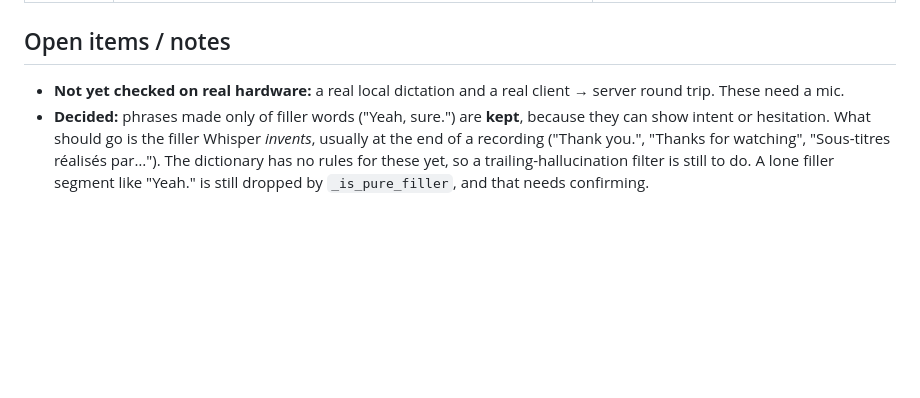
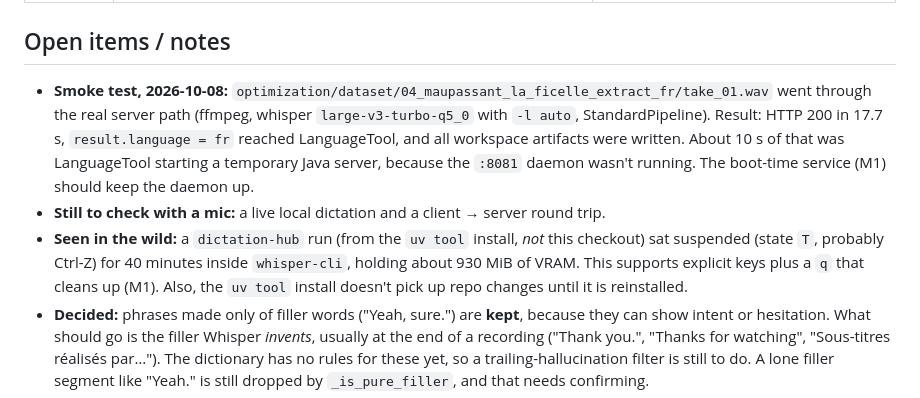
Before and after one commit to Kramer84/Dictation-Hub, a Markdown page: docs/milestones/M0.5-stabilize.md, the part around the change. Drawn GitHub-style; blank space fills up the shorter version.

Commit message:
docs: record M0.5 smoke test and filler decision
Co-Authored-By: Claude Opus 5.5 <noreply@anthropic.com>

```diff
--- a/docs/milestones/M0.5-stabilize.md
+++ b/docs/milestones/M0.5-stabilize.md
@@ -30,7 +30,9 @@
 | Decision 4 | `dictation-hub server start` binds the **Tailscale IP by default**. Use `--host 127.0.0.1` for local-only access. | — |
 
 ## Open items / notes
-- **Not yet checked on real hardware:** a real local dictation and a real client → server round trip. These need a mic.
+- **Smoke test, 2026-10-08:** `optimization/dataset/04_maupassant_la_ficelle_extract_fr/take_01.wav` went through the real server path (ffmpeg, whisper `large-v3-turbo-q5_0` with `-l auto`, StandardPipeline). Result: HTTP 200 in 17.7 s, `result.language = fr` reached LanguageTool, and all workspace artifacts were written. About 10 s of that was LanguageTool starting a temporary Java server, because the `:8081` daemon wasn't running. The boot-time service (M1) should keep the daemon up.
+- **Still to check with a mic:** a live local dictation and a client → server round trip.
+- **Seen in the wild:** a `dictation-hub` run (from the `uv tool` install, *not* this checkout) sat suspended (state `T`, probably Ctrl-Z) for 40 minutes inside `whisper-cli`, holding about 930 MiB of VRAM. This supports explicit keys plus a `q` that cleans up (M1). Also, the `uv tool` install doesn't pick up repo changes until it is reinstalled.
 - **Decided:** phrases made only of filler words ("Yeah, sure.") are **kept**, because they can show intent or hesitation. What should go is the filler Whisper *invents*, usually at the end of a recording ("Thank you.", "Thanks for watching", "Sous-titres réalisés par…"). The dictionary has no rules for these yet, so a trailing-hallucination filter is still to do. A lone filler segment like "Yeah." is still dropped by `_is_pure_filler`, and that needs confirming.
 - `HOST_BIND_IP`/`HOST_BIND_PORT` in `config.env` aren't read by any code. Wire them up or remove them in M1, along with the systemd unit.
 - The user's copies under `~/.config/dictation_hub/` are not touched by these changes.
```
